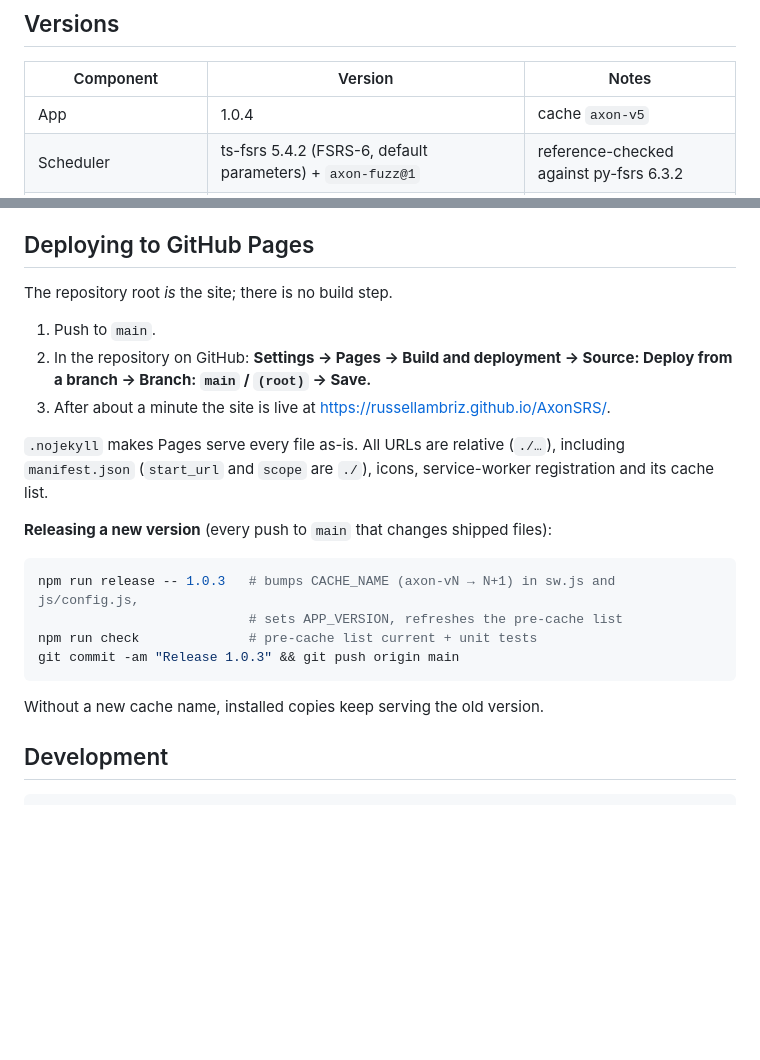
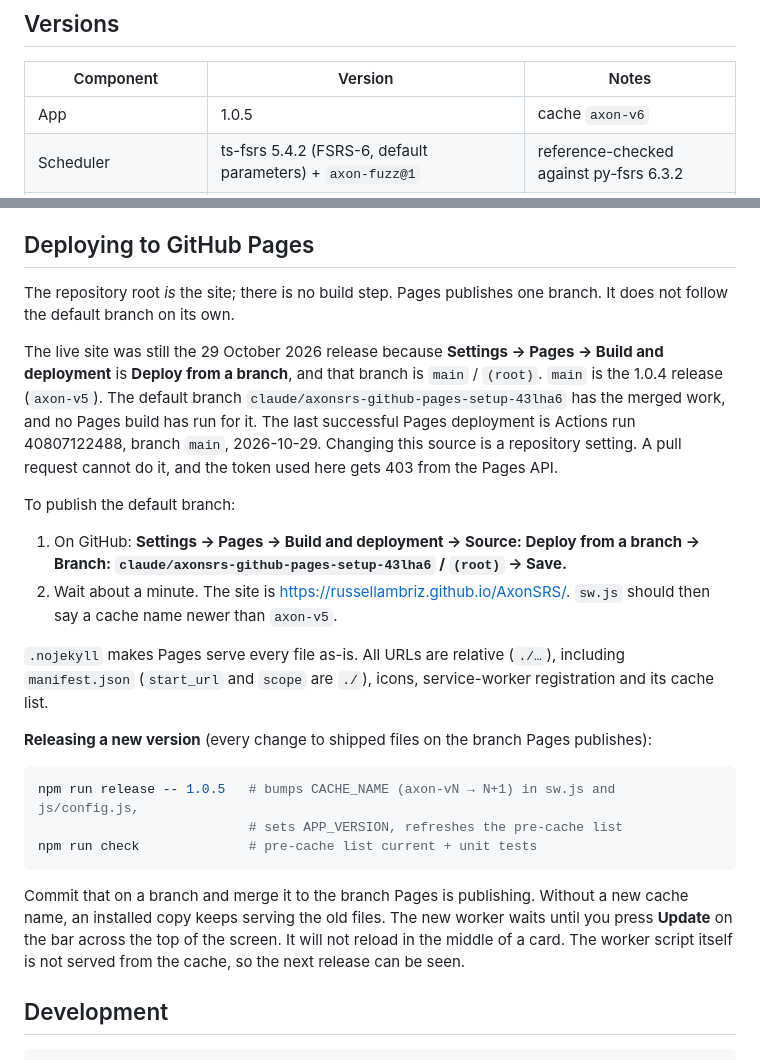
Before and after one commit to russellambriz/AxonSRS, a Markdown page: README.md, 2 parts joined by grey strips. GitHub-like rendering; blank space fills up the shorter version.

Commit message:
Document that GitHub Pages still publishes main.
The live site is the 29 October release because Pages is set to main, not the default branch. Changing that source is a repository setting.

Co-authored-by: Russell Ambriz  <russellambriz@users.noreply.github.com>

````diff
--- a/README.md
+++ b/README.md
@@ -832,7 +832,7 @@ installation prompts, speech recognition and system TTS voices are
 
 | Component | Version | Notes |
 | --- | --- | --- |
-| App | 1.0.4 | cache `axon-v5` |
+| App | 1.0.5 | cache `axon-v6` |
 | Scheduler | ts-fsrs 5.4.2 (FSRS-6, default parameters) + `axon-fuzz@1` | reference-checked against py-fsrs 6.3.2 |
 | Grading rules | `axon-fluency@1.1.0` | thresholds above; recorded on every review |
 | Reading/warm-up heuristic | `axon-reading@2` | can be disabled |
@@ -865,29 +865,45 @@ explicit, reversible migration is offered.
 
 ## Deploying to GitHub Pages
 
-The repository root *is* the site; there is no build step.
+The repository root *is* the site; there is no build step. Pages publishes
+one branch. It does not follow the default branch on its own.
 
-1. Push to `main`.
-2. In the repository on GitHub: **Settings → Pages → Build and deployment →
-   Source: Deploy from a branch → Branch: `main` / `(root)` → Save.**
-3. After about a minute the site is live at
-   <https://russellambriz.github.io/AxonSRS/>.
+The live site was still the 29 October 2026 release because **Settings →
+Pages → Build and deployment** is **Deploy from a branch**, and that branch
+is `main` / `(root)`. `main` is the 1.0.4 release (`axon-v5`). The default
+branch `claude/axonsrs-github-pages-setup-43lha6` has the merged work, and
+no Pages build has run for it. The last successful Pages deployment is
+Actions run 40807122488, branch `main`, 2026-10-29. Changing this source is
+a repository setting. A pull request cannot do it, and the token used here
+gets 403 from the Pages API.
+
+To publish the default branch:
+
+1. On GitHub: **Settings → Pages → Build and deployment → Source: Deploy
+   from a branch → Branch: `claude/axonsrs-github-pages-setup-43lha6` /
+   `(root)` → Save.**
+2. Wait about a minute. The site is
+   <https://russellambriz.github.io/AxonSRS/>. `sw.js` should then say a
+   cache name newer than `axon-v5`.
 
 `.nojekyll` makes Pages serve every file as-is. All URLs are relative
 (`./…`), including `manifest.json` (`start_url` and `scope` are `./`), icons,
 service-worker registration and its cache list.
 
-**Releasing a new version** (every push to `main` that changes shipped
-files):
+**Releasing a new version** (every change to shipped files on the branch
+Pages publishes):
 
 ```bash
-npm run release -- 1.0.3   # bumps CACHE_NAME (axon-vN → N+1) in sw.js and js/config.js,
+npm run release -- 1.0.5   # bumps CACHE_NAME (axon-vN → N+1) in sw.js and js/config.js,
                            # sets APP_VERSION, refreshes the pre-cache list
 npm run check              # pre-cache list current + unit tests
-git commit -am "Release 1.0.3" && git push origin main
 ```
 
-Without a new cache name, installed copies keep serving the old version.
+Commit that on a branch and merge it to the branch Pages is publishing.
+Without a new cache name, an installed copy keeps serving the old files.
+The new worker waits until you press **Update** on the bar across the top
+of the screen. It will not reload in the middle of a card. The worker
+script itself is not served from the cache, so the next release can be seen.
 
 ## Development
 
````
Also changed, not shown: REQUIREMENTS.md (+1 -1 lines).
